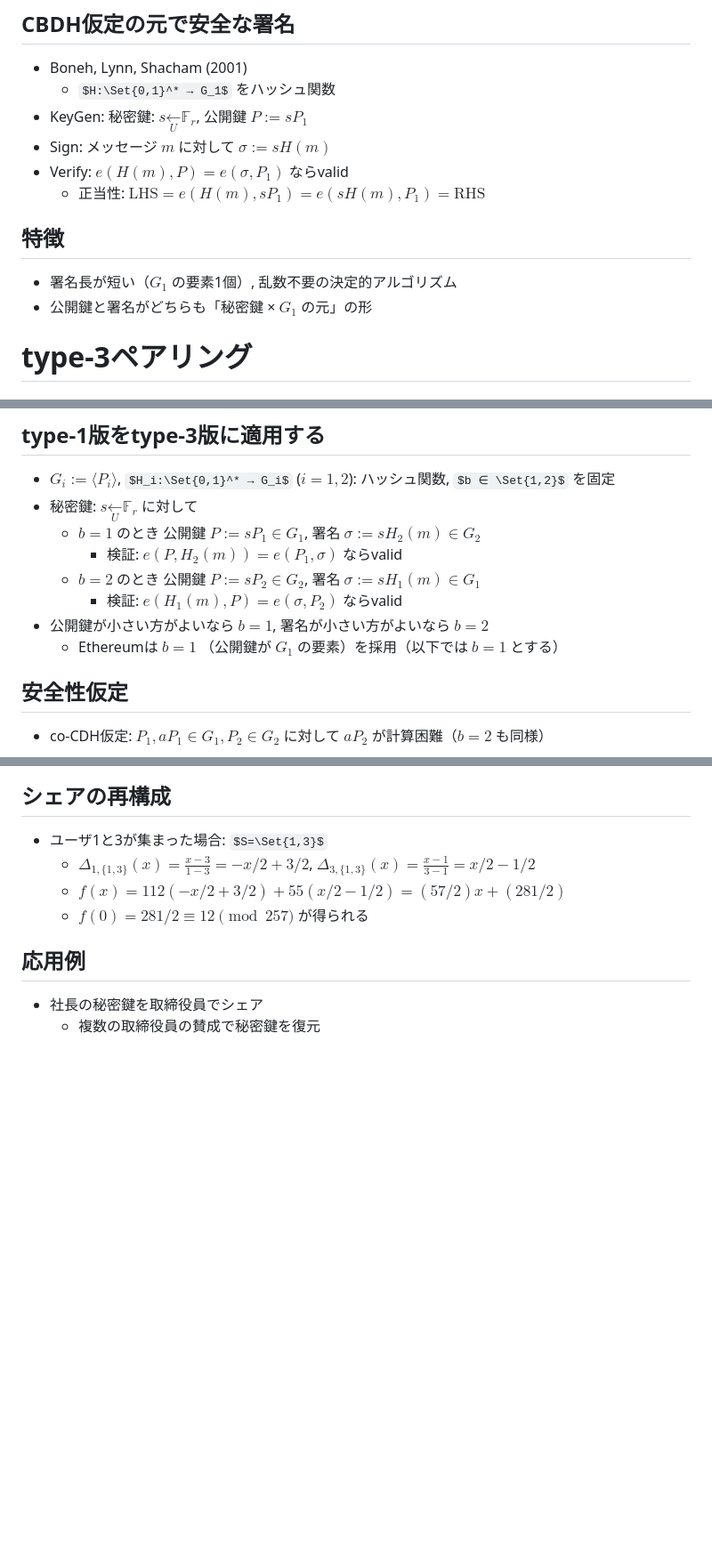
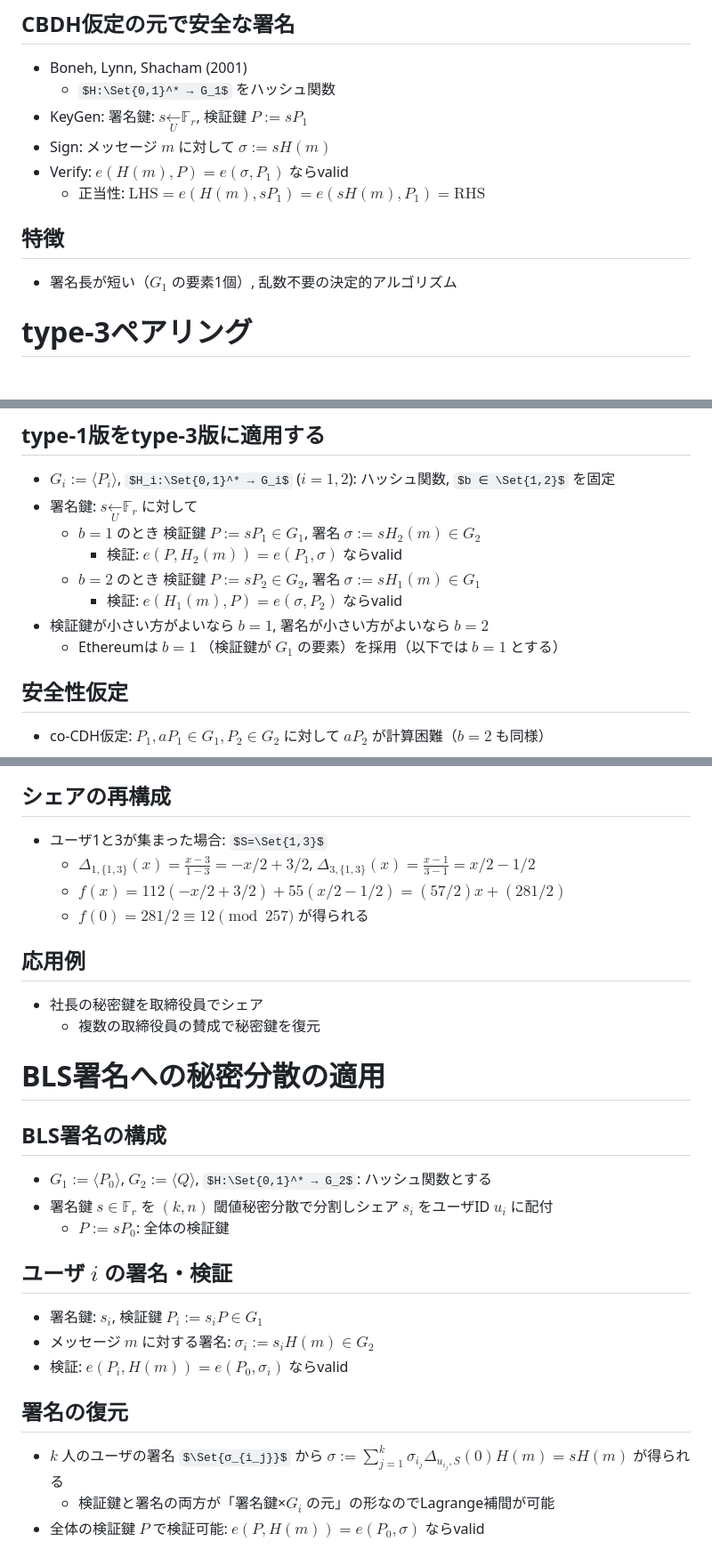
Before and after one commit to herumi/lecture-crypto, a Markdown page: lec-pairing.md, 3 parts joined by grey strips. Shown: that part at 89% size. Rendered like a GitHub page; some formulas as TeX source; blank space fills up the shorter version.

Commit message:
apply sss to bls sig

```diff
--- a/lec-pairing.md
+++ b/lec-pairing.md
@@ -54,13 +54,12 @@ _class: title
 ## CBDH仮定の元で安全な署名
 - Boneh, Lynn, Shacham (2001)
   - $H:\Set{0,1}^* → G_1$ をハッシュ関数
-- KeyGen: 秘密鍵: $s \underset{U}← 𝔽_r$, 公開鍵 $P := s P_1$
+- KeyGen: 署名鍵: $s \underset{U}← 𝔽_r$, 検証鍵 $P := s P_1$
 - Sign: メッセージ $m$ に対して $σ := s H(m)$
 - Verify: $e(H(m), P) = e(σ, P_1)$ ならvalid
   - 正当性: $\text{LHS} = e(H(m), s P_1) = e(s H(m), P_1) = \text{RHS}$
 ## 特徴
 - 署名長が短い（$G_1$ の要素1個）, 乱数不要の決定的アルゴリズム
-- 公開鍵と署名がどちらも「秘密鍵 × $G_1$ の元」の形
 
 # type-3ペアリング
 ## ペアリングの重要性と高速化の必要性
@@ -80,13 +79,13 @@ _class: title
 # type-3ペアリングでのBLS署名
 ## type-1版をtype-3版に適用する
 - $G_i:=⟨P_i⟩$, $H_i:\Set{0,1}^* → G_i$ ($i=1,2$): ハッシュ関数, $b ∈ \Set{1,2}$ を固定
-- 秘密鍵: $s \underset{U}← 𝔽_r$ に対して
-  - $b=1$ のとき 公開鍵 $P := s P_1 ∈ G_1$, 署名 $σ := s H_2(m) ∈ G_2$
+- 署名鍵: $s \underset{U}← 𝔽_r$ に対して
+  - $b=1$ のとき 検証鍵 $P := s P_1 ∈ G_1$, 署名 $σ := s H_2(m) ∈ G_2$
     - 検証: $e(P, H_2(m)) = e(P_1, σ)$ ならvalid
-  - $b=2$ のとき 公開鍵 $P := s P_2 ∈ G_2$, 署名 $σ := s H_1(m) ∈ G_1$
+  - $b=2$ のとき 検証鍵 $P := s P_2 ∈ G_2$, 署名 $σ := s H_1(m) ∈ G_1$
     - 検証: $e(H_1(m), P) = e(σ, P_2)$ ならvalid
-- 公開鍵が小さい方がよいなら $b=1$, 署名が小さい方がよいなら $b=2$
-  - Ethereumは $b=1$ （公開鍵が $G_1$ の要素）を採用（以下では $b=1$ とする）
+- 検証鍵が小さい方がよいなら $b=1$, 署名が小さい方がよいなら $b=2$
+  - Ethereumは $b=1$ （検証鍵が $G_1$ の要素）を採用（以下では $b=1$ とする）
 ## 安全性仮定
 - co-CDH仮定: $P_1, a P_1∈G_1, P_2∈G_2$ に対して $a P_2$ が計算困難（$b=2$ も同様）
 
@@ -124,3 +123,17 @@ _class: title
 ## 応用例
 - 社長の秘密鍵を取締役員でシェア
   - 複数の取締役員の賛成で秘密鍵を復元
+
+# BLS署名への秘密分散の適用
+## BLS署名の構成
+- $G_1:=⟨P_0⟩$, $G_2:=⟨Q⟩$, $H:\Set{0,1}^* → G_2$: ハッシュ関数とする
+- 署名鍵 $s ∈ 𝔽_r$ を $(k,n)$ 閾値秘密分散で分割しシェア $s_i$ をユーザID $u_i$ に配付
+  - $P:=s P_0$: 全体の検証鍵
+## ユーザ $i$ の署名・検証
+- 署名鍵: $s_i$, 検証鍵 $P_i := s_i P ∈ G_1$
+- メッセージ $m$ に対する署名: $σ_i := s_i H(m) ∈ G_2$
+- 検証: $e(P_i, H(m)) = e(P_0, σ_i)$ ならvalid
+## 署名の復元
+- $k$ 人のユーザの署名 $\Set{σ_{i_j}}$ から $σ := \sum_{j=1}^k σ_{i_j} Δ_{u_{i_j}, S}(0)H(m) = s H(m)$ が得られる
+  - 検証鍵と署名の両方が「署名鍵×$G_i$ の元」の形なのでLagrange補間が可能
+- 全体の検証鍵 $P$ で検証可能: $e(P, H(m))=e(P_0,σ)$ ならvalid
```
Also changed, not shown: other parts of lec-pairing.md (+1 -1 lines).
